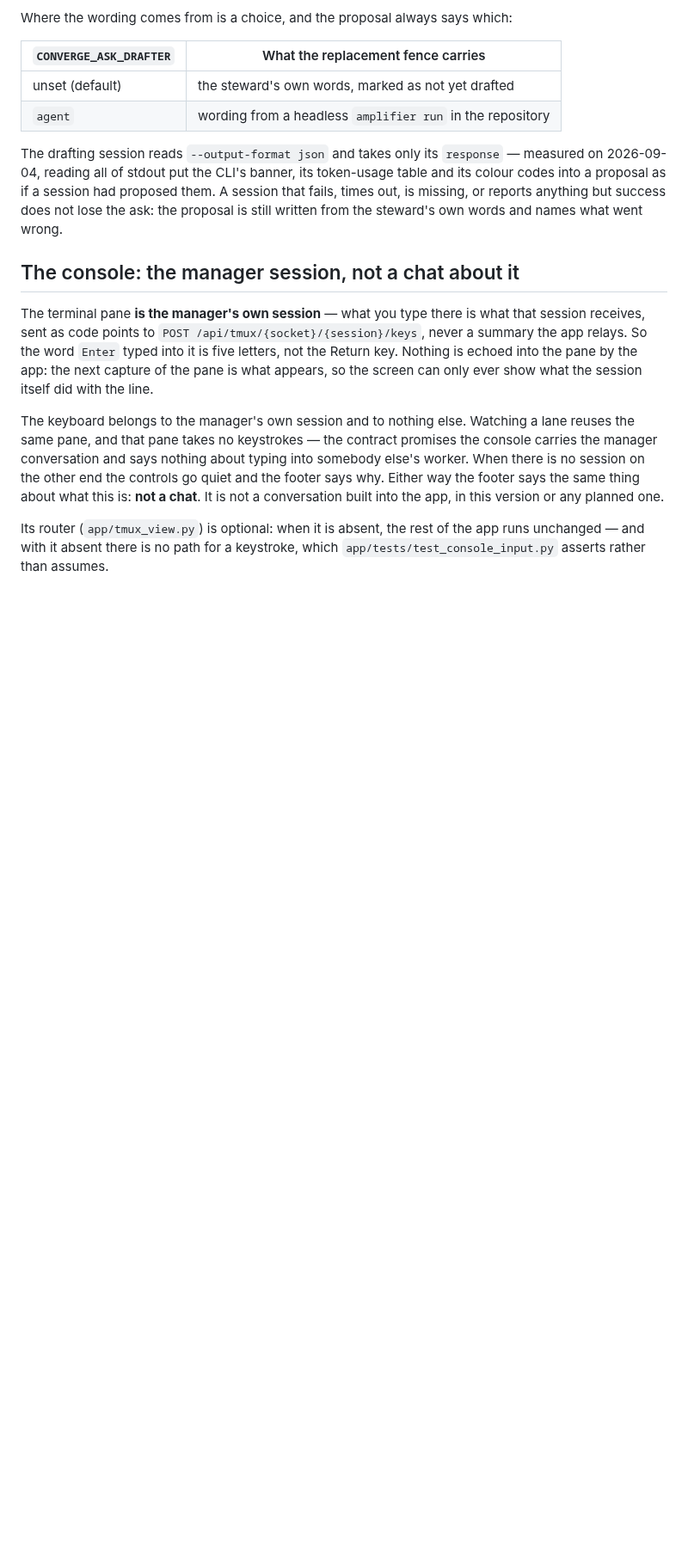
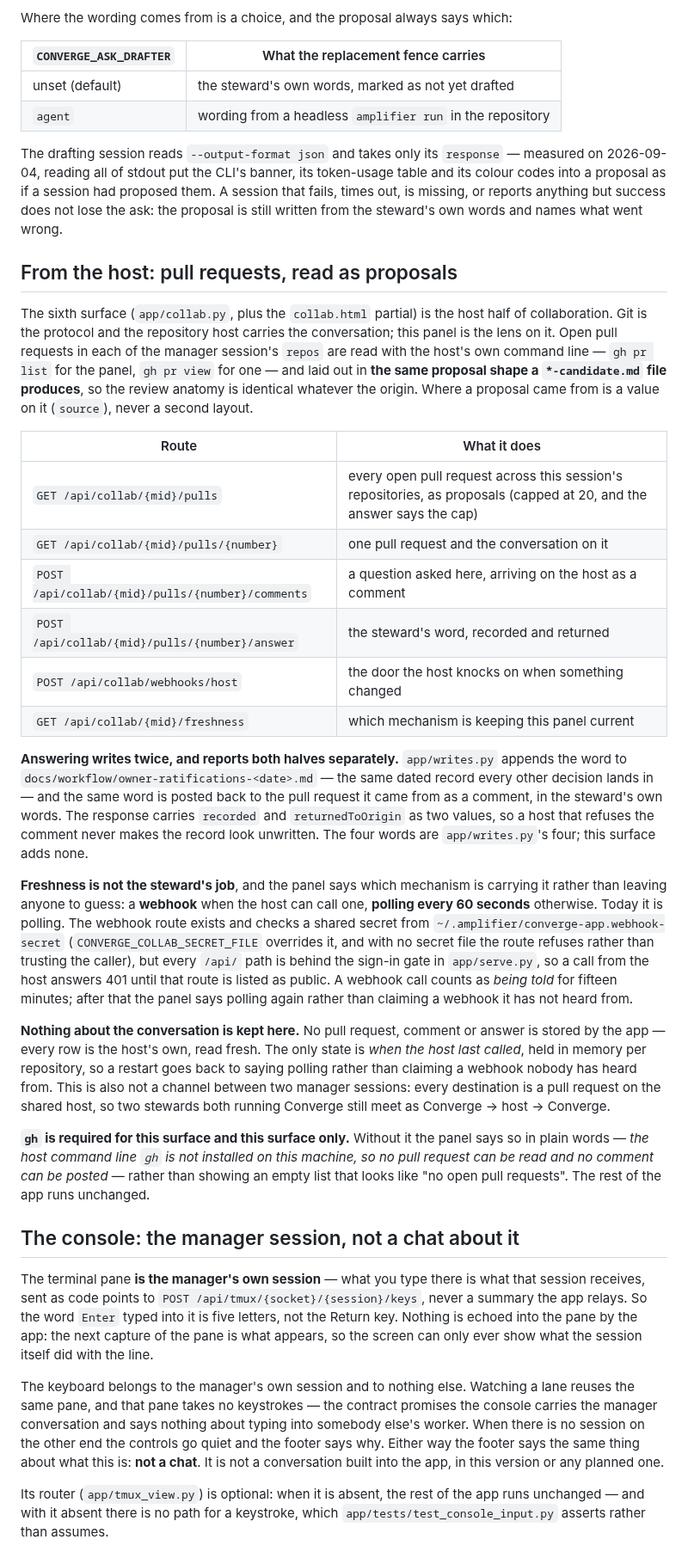
Before and after one commit to microsoft/amplifier-bundle-converge, a Markdown page: app/README.md, the part around the change. Shown at 86% size. Drawn GitHub-style; blank space fills up the shorter version.

Commit message:
app/README.md: the host panel, documented like every other surface
Every other surface has a section saying what is read from where and what is
deliberately not claimed. The sixth (`app/collab.py` plus the `collab.html`
partial) arrived without one, because the lane that built it could not edit
this file.

The new section carries the five things a reader should not have to read the
code to find out: the six routes; that answering writes BOTH halves and reports
`recorded` and `returnedToOrigin` separately, so a host that refuses the comment
never makes the record look unwritten; which freshness mechanism is in use today
(polling, because the webhook route sits behind the sign-in gate) and why; that
nothing about the conversation is stored, the only state being when the host
last called, in memory; and that `gh` is required for this surface and this
surface only, with the panel saying so in plain words rather than showing an
empty list.

`app/tests/test_words_readme.py` asserts each of those five, plus that the
section is no thinner than the thinnest other surface section — the clause asks
for the same depth every other surface has, so depth is measured, not asserted
by eye. Measured on this tree: host section 53 lines, thinnest other 8.

Serves contracts/experience-collaboration.v1.md clauses 3-6 and 10 (converge-u2y).

```diff
--- a/app/README.md
+++ b/app/README.md
@@ -194,6 +194,59 @@ proposed them. A session that fails, times out, is missing, or reports anything
 but success does not lose the ask: the proposal is still written from the
 steward's own words and names what went wrong.
 
+## From the host: pull requests, read as proposals
+
+The sixth surface (`app/collab.py`, plus the `collab.html` partial) is the host
+half of collaboration. Git is the protocol and the repository host carries the
+conversation; this panel is the lens on it. Open pull requests in each of the
+manager session's `repos` are read with the host's own command line — `gh pr
+list` for the panel, `gh pr view` for one — and laid out in **the same proposal
+shape a `*-candidate.md` file produces**, so the review anatomy is identical
+whatever the origin. Where a proposal came from is a value on it (`source`),
+never a second layout.
+
+| Route | What it does |
+|---|---|
+| `GET /api/collab/{mid}/pulls` | every open pull request across this session's repositories, as proposals (capped at 20, and the answer says the cap) |
+| `GET /api/collab/{mid}/pulls/{number}` | one pull request and the conversation on it |
+| `POST /api/collab/{mid}/pulls/{number}/comments` | a question asked here, arriving on the host as a comment |
+| `POST /api/collab/{mid}/pulls/{number}/answer` | the steward's word, recorded and returned |
+| `POST /api/collab/webhooks/host` | the door the host knocks on when something changed |
+| `GET /api/collab/{mid}/freshness` | which mechanism is keeping this panel current |
+
+**Answering writes twice, and reports both halves separately.** `app/writes.py`
+appends the word to `docs/workflow/owner-ratifications-<date>.md` — the same
+dated record every other decision lands in — and the same word is posted back to
+the pull request it came from as a comment, in the steward's own words. The
+response carries `recorded` and `returnedToOrigin` as two values, so a host that
+refuses the comment never makes the record look unwritten. The four words are
+`app/writes.py`'s four; this surface adds none.
+
+**Freshness is not the steward's job**, and the panel says which mechanism is
+carrying it rather than leaving anyone to guess: a **webhook** when the host can
+call one, **polling every 60 seconds** otherwise. Today it is polling. The
+webhook route exists and checks a shared secret from
+`~/.amplifier/converge-app.webhook-secret` (`CONVERGE_COLLAB_SECRET_FILE`
+overrides it, and with no secret file the route refuses rather than trusting the
+caller), but every `/api/` path is behind the sign-in gate in `app/serve.py`, so
+a call from the host answers 401 until that route is listed as public. A webhook
+call counts as *being told* for fifteen minutes; after that the panel says
+polling again rather than claiming a webhook it has not heard from.
+
+**Nothing about the conversation is kept here.** No pull request, comment or
+answer is stored by the app — every row is the host's own, read fresh. The only
+state is *when the host last called*, held in memory per repository, so a restart
+goes back to saying polling rather than claiming a webhook nobody has heard from.
+This is also not a channel between two manager sessions: every destination is a
+pull request on the shared host, so two stewards both running Converge still meet
+as Converge → host → Converge.
+
+**`gh` is required for this surface and this surface only.** Without it the panel
+says so in plain words — *the host command line `gh` is not installed on this
+machine, so no pull request can be read and no comment can be posted* — rather
+than showing an empty list that looks like "no open pull requests". The rest of
+the app runs unchanged.
+
 ## The console: the manager session, not a chat about it
 
 The terminal pane **is the manager's own session** — what you type there is
```
